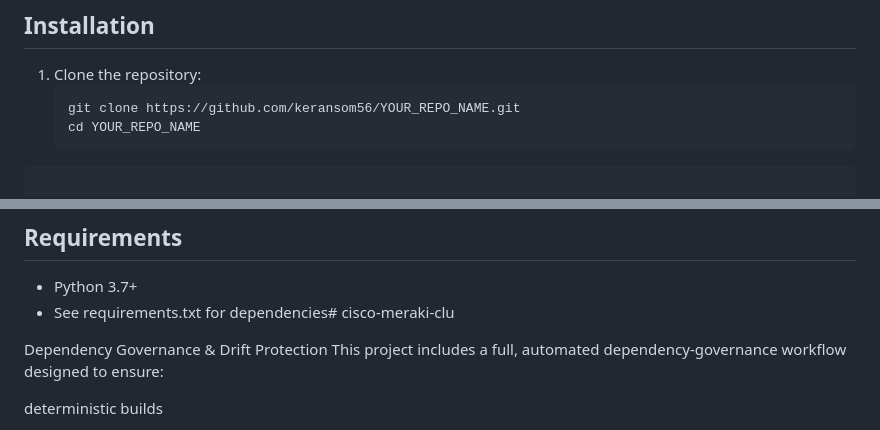
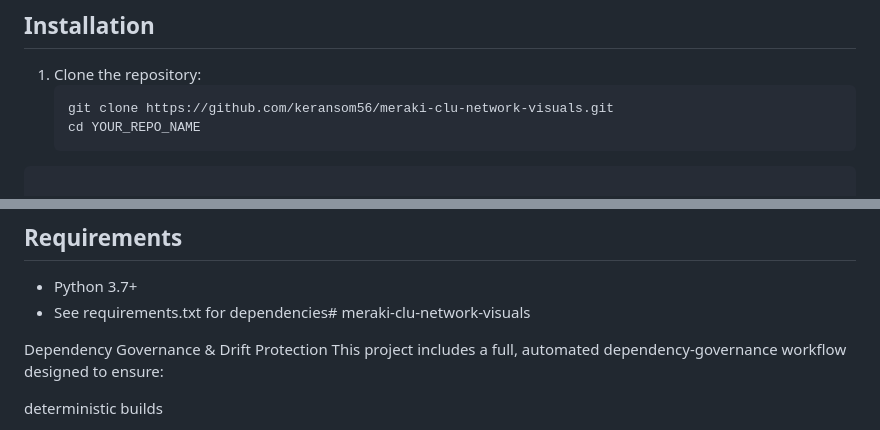
Before and after one commit to kmransom56/meraki-clu-network-visuals, a Markdown page: README.md, 2 parts joined by grey strips. Rendered like a GitHub page.

Commit message:
Fix repository name in README
Updated repository name in installation instructions and requirements.

````diff
--- a/README.md
+++ b/README.md
@@ -18,7 +18,7 @@ A Python-based tool for interacting with the Cisco Meraki API, featuring:
 ## Installation
 1. Clone the repository:
    ```bash
-   git clone https://github.com/keransom56/YOUR_REPO_NAME.git
+   git clone https://github.com/keransom56/meraki-clu-network-visuals.git
    cd YOUR_REPO_NAME
 ```
 
@@ -61,7 +61,7 @@ The application implements a robust SSL verification strategy:
 
 ## Requirements
 - Python 3.7+
-- See requirements.txt for dependencies# cisco-meraki-clu
+- See requirements.txt for dependencies# meraki-clu-network-visuals
 
 Dependency Governance & Drift Protection
 This project includes a full, automated dependency‑governance workflow designed to ensure:
````
